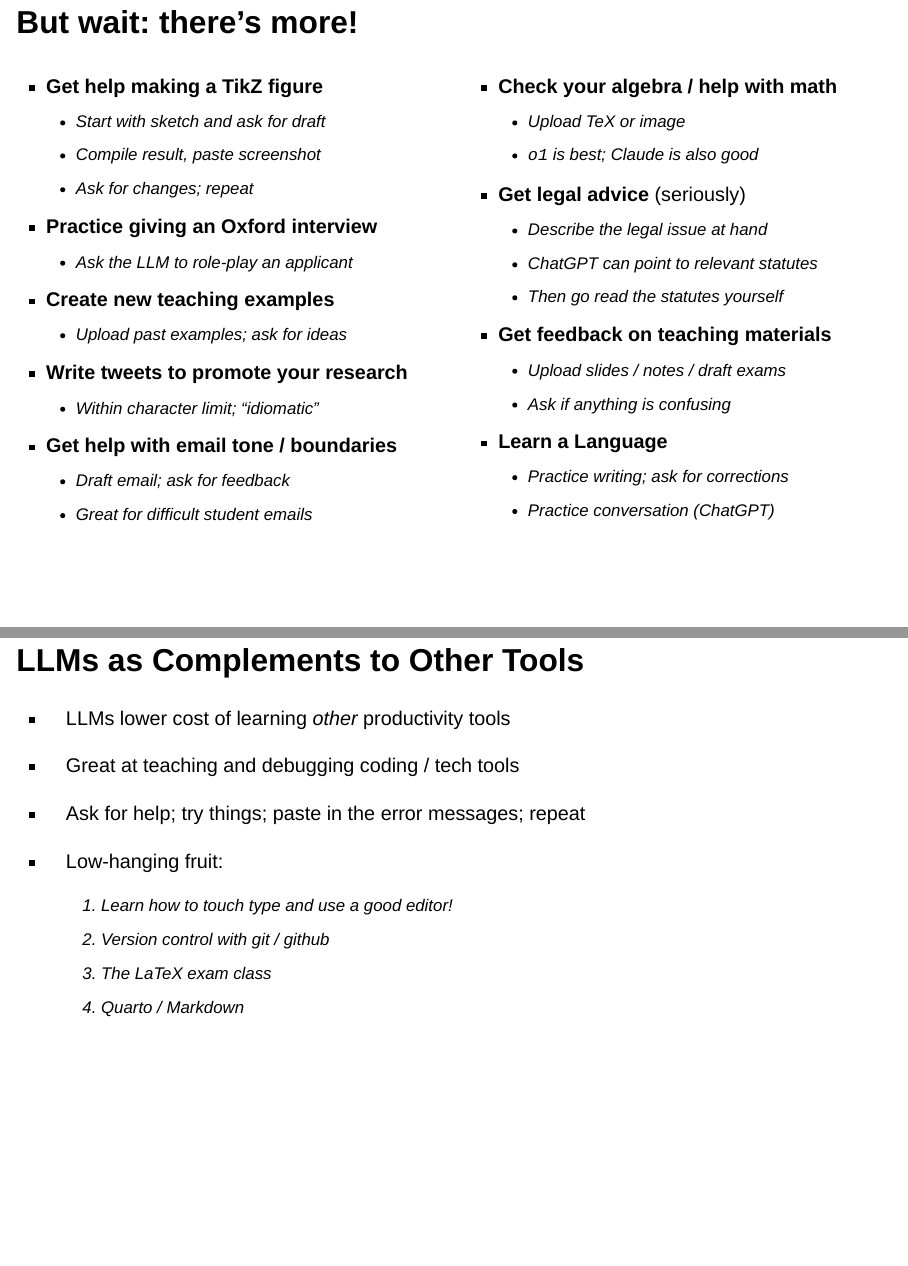
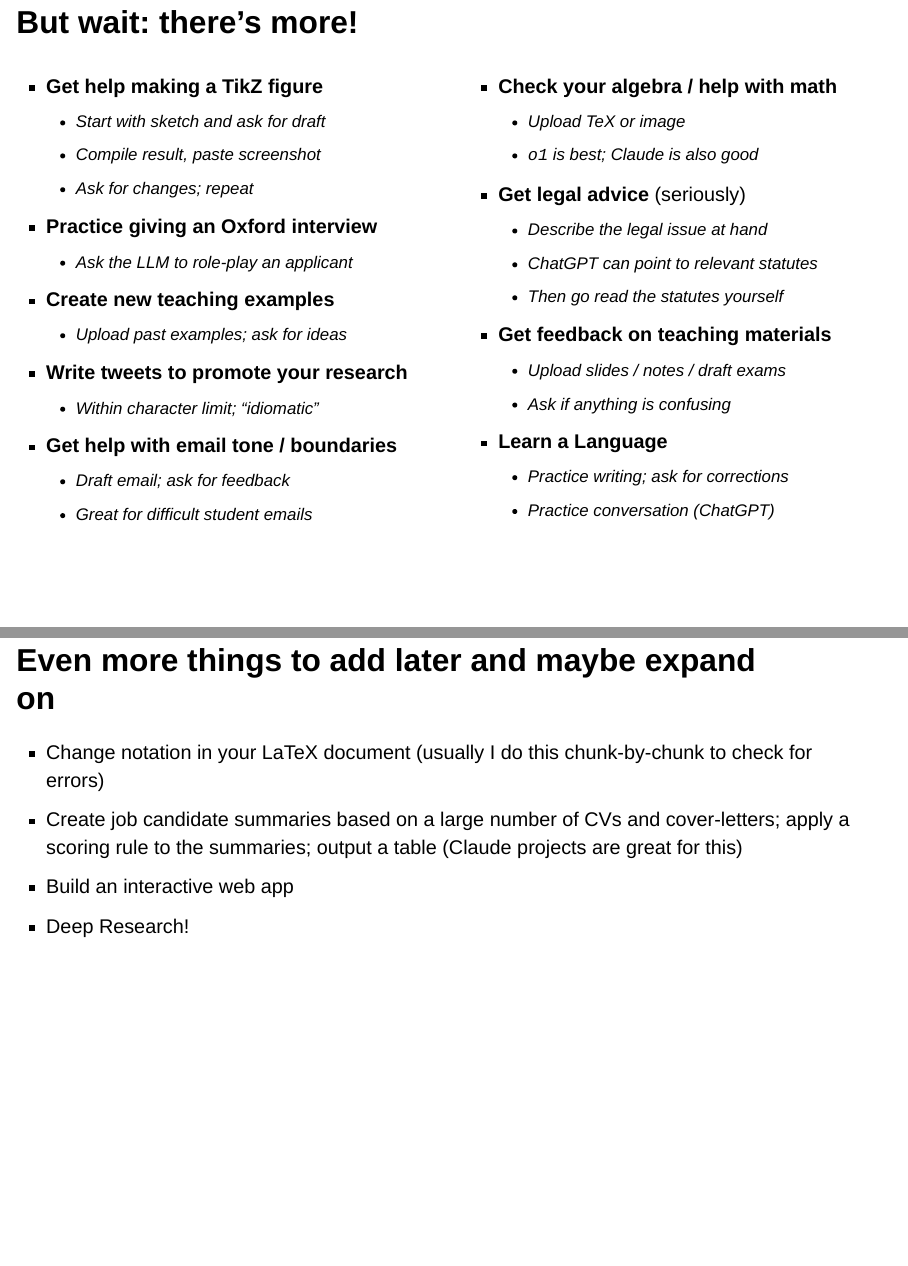
Before and after one commit to fditraglia/llms-for-fun-and-profit, a Quarto document (index.qmd): pages 14 and 15 of 25 before the commit and pages 14 and 15 of 26 after it, joined at a grey line. Rendered offline with R 4.5, knitr and Pandoc in place of Quarto, with nearby package versions; drawn as Slidy slides in place of the format the file asks for; some code elsewhere in the file could not run offline.

Commit message:
add some todos for next time I present this

```diff
--- a/index.qmd
+++ b/index.qmd
@@ -127,6 +127,13 @@ I subscribe to all three "frontier" models:
 :::
 :::
 
+## Even more things to add later and maybe expand on
+
+- Change notation in your LaTeX document (usually I do this chunk-by-chunk to check for errors)
+- Create job candidate summaries based on a large number of CVs and cover-letters; apply a scoring rule to the summaries; output a table (Claude projects are great for this)
+- Build an interactive web app
+- Deep Research!
+
 
 ## LLMs as Complements to Other Tools
 
```
